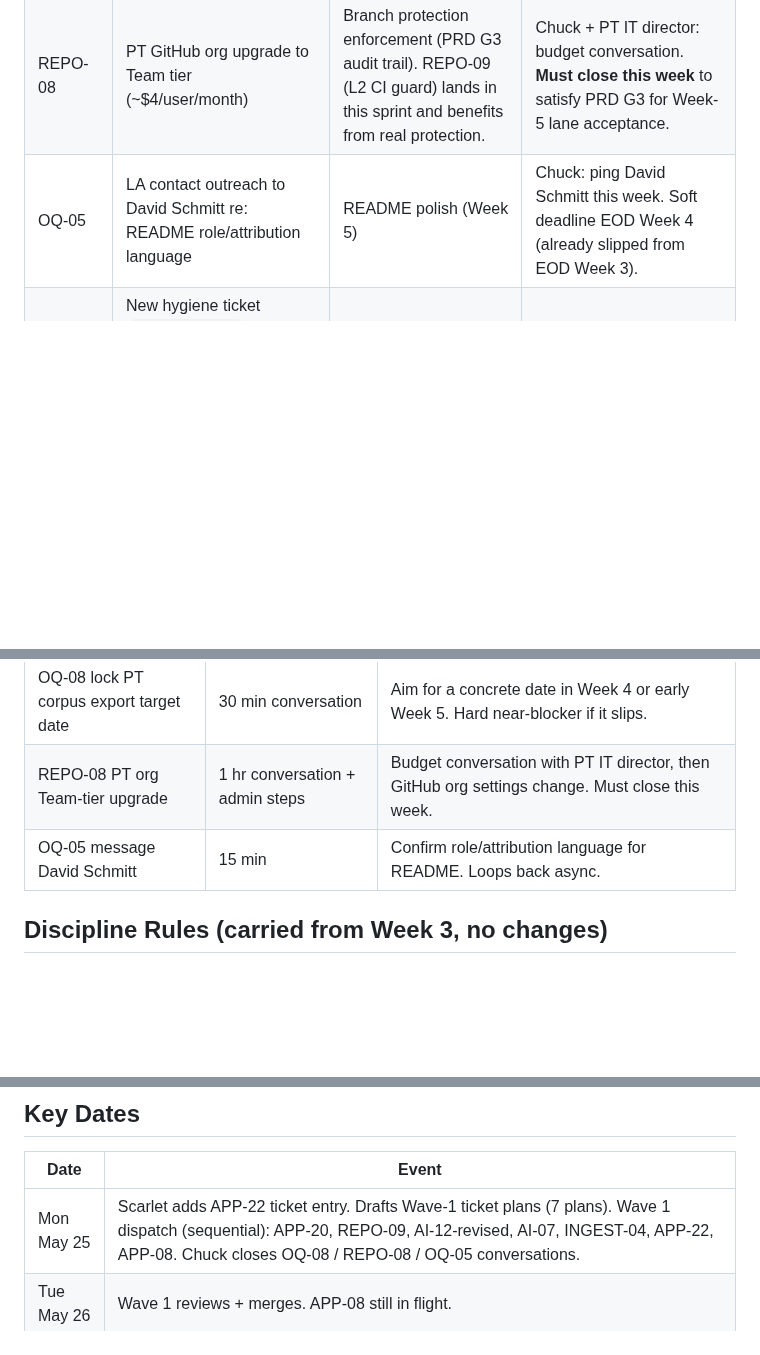
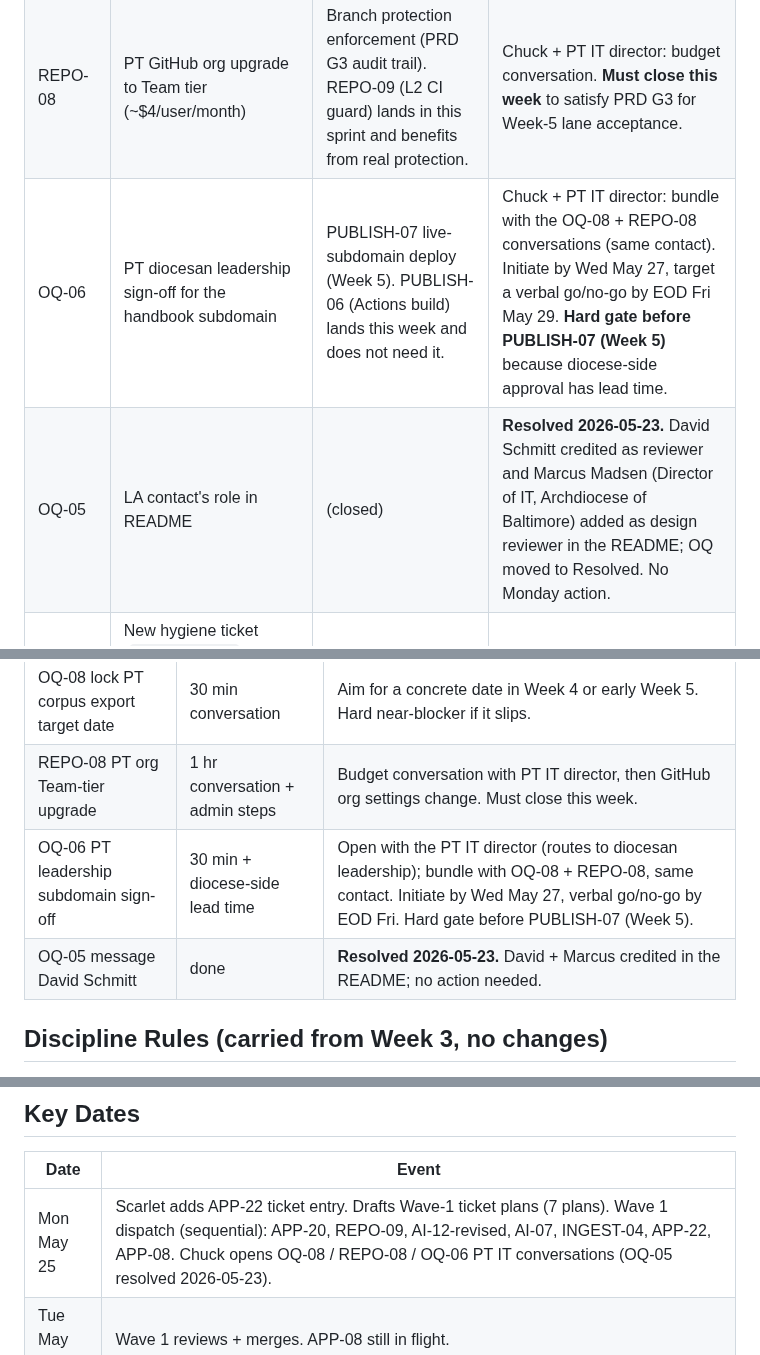
Before and after one commit to robinsoncptdit/policycodex, a Markdown page: internal/PolicyWonk-Week-4-Sprint-Plan.md, 3 parts joined by grey strips. Rendered like a GitHub page; blank space fills up the shorter version.

Commit message:
docs: make OQ-06 actionable and fold it into the Week-4 plan
Give OQ-06 (PT leadership subdomain sign-off) a concrete next action,
owner, dates, and a hard gate before PUBLISH-07 (Week 5). Add it to the
Week-4 Monday-morning decisions and Chuck-actions tables, where it was
missing, and update the resolved OQ-05 rows for consistency.

Co-Authored-By: Claude Opus 4.7 (1M context) <noreply@anthropic.com>

```diff
--- a/internal/PolicyWonk-Week-4-Sprint-Plan.md
+++ b/internal/PolicyWonk-Week-4-Sprint-Plan.md
@@ -26,7 +26,8 @@ Per Week-3 pattern: each Committed ticket gets its own writing-plans plan saved
 |---|---|---|---|
 | OQ-08 | PT policy corpus exported beyond the 19 spike PDFs | INGEST-06 (Week 5 acceptance) and AI eval scale-up | Chuck + PT IT director: pick a concrete target date this week. **Hard near-blocker if it slips past EOD Week 4** because Week 5 is the polish/audit week. |
 | REPO-08 | PT GitHub org upgrade to Team tier (~$4/user/month) | Branch protection enforcement (PRD G3 audit trail). REPO-09 (L2 CI guard) lands in this sprint and benefits from real protection. | Chuck + PT IT director: budget conversation. **Must close this week** to satisfy PRD G3 for Week-5 lane acceptance. |
-| OQ-05 | LA contact outreach to David Schmitt re: README role/attribution language | README polish (Week 5) | Chuck: ping David Schmitt this week. Soft deadline EOD Week 4 (already slipped from EOD Week 3). |
+| OQ-06 | PT diocesan leadership sign-off for the handbook subdomain | PUBLISH-07 live-subdomain deploy (Week 5). PUBLISH-06 (Actions build) lands this week and does not need it. | Chuck + PT IT director: bundle with the OQ-08 + REPO-08 conversations (same contact). Initiate by Wed May 27, target a verbal go/no-go by EOD Fri May 29. **Hard gate before PUBLISH-07 (Week 5)** because diocese-side approval has lead time. |
+| OQ-05 | LA contact's role in README | (closed) | **Resolved 2026-05-23.** David Schmitt credited as reviewer and Marcus Madsen (Director of IT, Archdiocese of Baltimore) added as design reviewer in the README; OQ moved to Resolved. No Monday action. |
 | APP-22 ticket file entry | New hygiene ticket (`_resolve_repo` extraction) needs to land in `PolicyWonk-v0.1-Tickets.md` before subagent dispatch | APP-22 dispatch | Scarlet's first-action Monday AM. ~10 min. |
 
 ## Sprint Backlog
@@ -67,7 +68,8 @@ Ordered by dispatch wave. All P0 for the sprint.
 |---|---|---|
 | OQ-08 lock PT corpus export target date | 30 min conversation | Aim for a concrete date in Week 4 or early Week 5. Hard near-blocker if it slips. |
 | REPO-08 PT org Team-tier upgrade | 1 hr conversation + admin steps | Budget conversation with PT IT director, then GitHub org settings change. Must close this week. |
-| OQ-05 message David Schmitt | 15 min | Confirm role/attribution language for README. Loops back async. |
+| OQ-06 PT leadership subdomain sign-off | 30 min + diocese-side lead time | Open with the PT IT director (routes to diocesan leadership); bundle with OQ-08 + REPO-08, same contact. Initiate by Wed May 27, verbal go/no-go by EOD Fri. Hard gate before PUBLISH-07 (Week 5). |
+| OQ-05 message David Schmitt | done | **Resolved 2026-05-23.** David + Marcus credited in the README; no action needed. |
 
 ## Discipline Rules (carried from Week 3, no changes)
 
@@ -113,7 +115,7 @@ Ordered by dispatch wave. All P0 for the sprint.
 
 | Date | Event |
 |---|---|
-| Mon May 25 | Scarlet adds APP-22 ticket entry. Drafts Wave-1 ticket plans (7 plans). Wave 1 dispatch (sequential): APP-20, REPO-09, AI-12-revised, AI-07, INGEST-04, APP-22, APP-08. Chuck closes OQ-08 / REPO-08 / OQ-05 conversations. |
+| Mon May 25 | Scarlet adds APP-22 ticket entry. Drafts Wave-1 ticket plans (7 plans). Wave 1 dispatch (sequential): APP-20, REPO-09, AI-12-revised, AI-07, INGEST-04, APP-22, APP-08. Chuck opens OQ-08 / REPO-08 / OQ-06 PT IT conversations (OQ-05 resolved 2026-05-23). |
 | Tue May 26 | Wave 1 reviews + merges. APP-08 still in flight. |
 | Wed May 27 | APP-08 review + merge. **Wed-noon checkpoint:** if APP-08 isn't at "routes + session state working," replan and slide APP-09 to Week 5. Scarlet drafts Wave-2 ticket plans (3 plans). Wave 2 dispatch: PUBLISH-06, AI-13, APP-09. |
 | Thu May 28 | Wave 2 reviews + merges. Begin Stretch dispatch if calendar opens (likely candidates: INGEST-02, INGEST-05, APP-10, APP-11). |
```
Also changed, not shown: internal/PolicyWonk-Open-Questions.md (+1 -1 lines).
